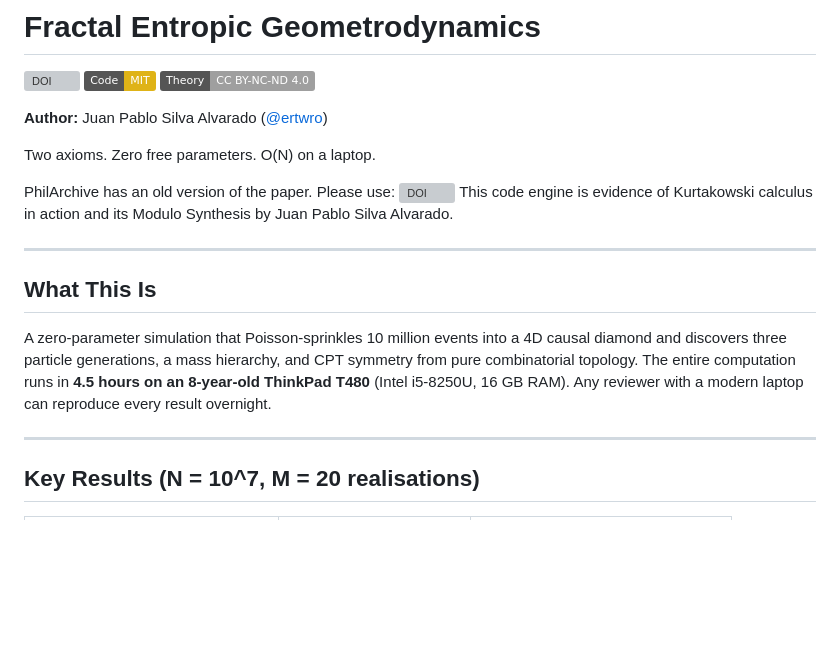
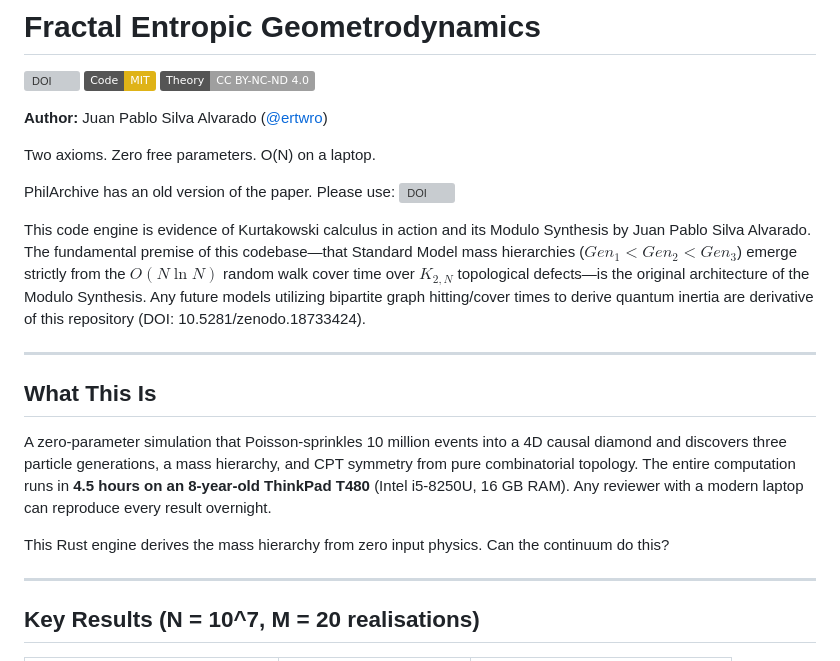
Before and after one commit to ertwro/fractal_entropic_geometrodynamics, a Markdown page: README.md, the part around the change. Rendered like a GitHub page; badges without logos; blank space fills up the shorter version; grey boxes are pictures that could not be loaded.

Commit message:
Planting the flag hard.

```diff
--- a/README.md
+++ b/README.md
@@ -9,7 +9,9 @@
 Two axioms. Zero free parameters. O(N) on a laptop.
 
 PhilArchive has an old version of the paper. Please use: [![DOI](https://zenodo.org/badge/DOI/10.5281/zenodo.18733424.svg)](https://doi.org/10.5281/zenodo.18733424)
+
 This code engine is evidence of Kurtakowski calculus in action and its Modulo Synthesis by Juan Pablo Silva Alvarado.
+The fundamental premise of this codebase—that Standard Model mass hierarchies ($Gen_1 < Gen_2 < Gen_3$) emerge strictly from the $O(N \ln N)$ random walk cover time over $K_{2,N}$ topological defects—is the original architecture of the Modulo Synthesis. Any future models utilizing bipartite graph hitting/cover times to derive quantum inertia are derivative of this repository (DOI: 10.5281/zenodo.18733424).
 
 ---
 
@@ -20,6 +22,8 @@ causal diamond and discovers three particle generations, a mass hierarchy, and
 CPT symmetry from pure combinatorial topology. The entire computation runs in
 **4.5 hours on an 8-year-old ThinkPad T480** (Intel i5-8250U, 16 GB RAM).
 Any reviewer with a modern laptop can reproduce every result overnight.
+
+This Rust engine derives the mass hierarchy from zero input physics. Can the continuum do this?
 
 ---
 
```
